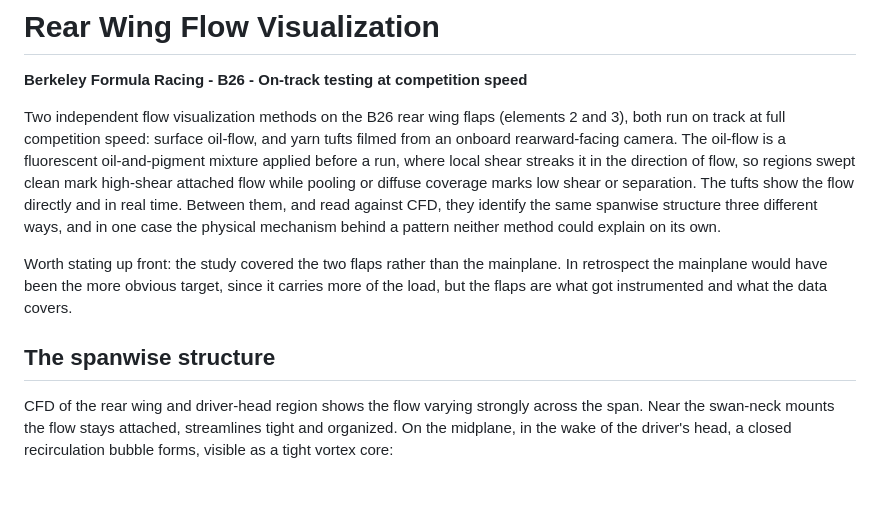
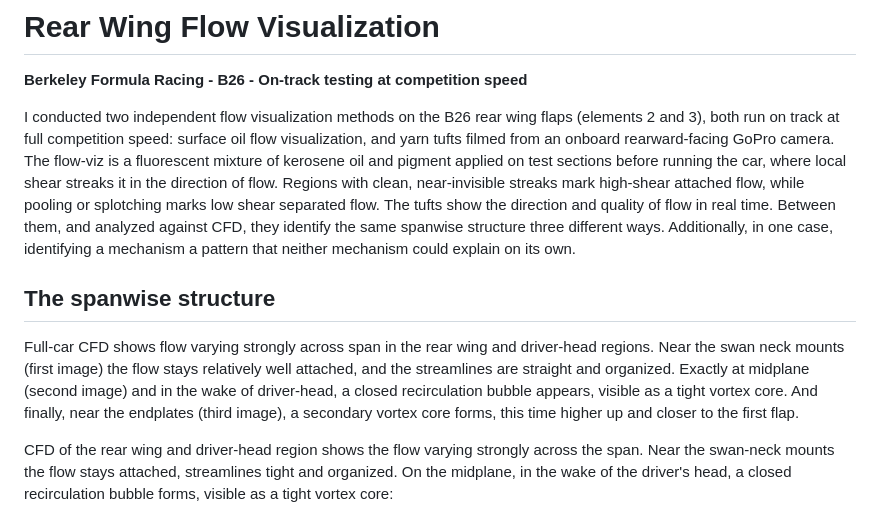
Before and after one commit to dohyuny7/dohyuny7.github.io, a Markdown page: aero-validation/aero-validation.md, the part around one of its changes. GitHub-like rendering; blank space fills up the shorter version.

```diff
--- a/aero-validation/aero-validation.md
+++ b/aero-validation/aero-validation.md
@@ -4,11 +4,11 @@
 
 **Berkeley Formula Racing - B26 - On-track testing at competition speed**
 
-Two independent flow visualization methods on the B26 rear wing flaps (elements 2 and 3), both run on track at full competition speed: surface oil-flow, and yarn tufts filmed from an onboard rearward-facing camera. The oil-flow is a fluorescent oil-and-pigment mixture applied before a run, where local shear streaks it in the direction of flow, so regions swept clean mark high-shear attached flow while pooling or diffuse coverage marks low shear or separation. The tufts show the flow directly and in real time. Between them, and read against CFD, they identify the same spanwise structure three different ways, and in one case the physical mechanism behind a pattern neither method could explain on its own.
-
-Worth stating up front: the study covered the two flaps rather than the mainplane. In retrospect the mainplane would have been the more obvious target, since it carries more of the load, but the flaps are what got instrumented and what the data covers.
+I conducted two independent flow visualization methods on the B26 rear wing flaps (elements 2 and 3), both run on track at full competition speed: surface oil flow visualization, and yarn tufts filmed from an onboard rearward-facing GoPro camera. The flow-viz is a fluorescent mixture of kerosene oil and pigment applied on test sections before running the car, where local shear streaks it in the direction of flow. Regions with clean, near-invisible streaks mark high-shear attached flow, while pooling or splotching marks low shear separated flow. The tufts show the direction and quality of flow in real time. Between them, and analyzed against CFD, they identify the same spanwise structure three different ways. Additionally, in one case, identifying a mechanism a pattern that neither mechanism could explain on its own.
 
 ## The spanwise structure
+
+Full-car CFD shows flow varying strongly across span in the rear wing and driver-head regions. Near the swan neck mounts (first image) the flow stays relatively well attached, and the streamlines are straight and organized. Exactly at midplane (second image) and in the wake of driver-head, a closed recirculation bubble appears, visible as a tight vortex core. And finally, near the endplates (third image), a secondary vortex core forms, this time higher up and closer to the first flap.
 
 CFD of the rear wing and driver-head region shows the flow varying strongly across the span. Near the swan-neck mounts the flow stays attached, streamlines tight and organized. On the midplane, in the wake of the driver's head, a closed recirculation bubble forms, visible as a tight vortex core:
 
```
Also changed, not shown: other parts of aero-validation/aero-validation.md (+15 -16 lines).
